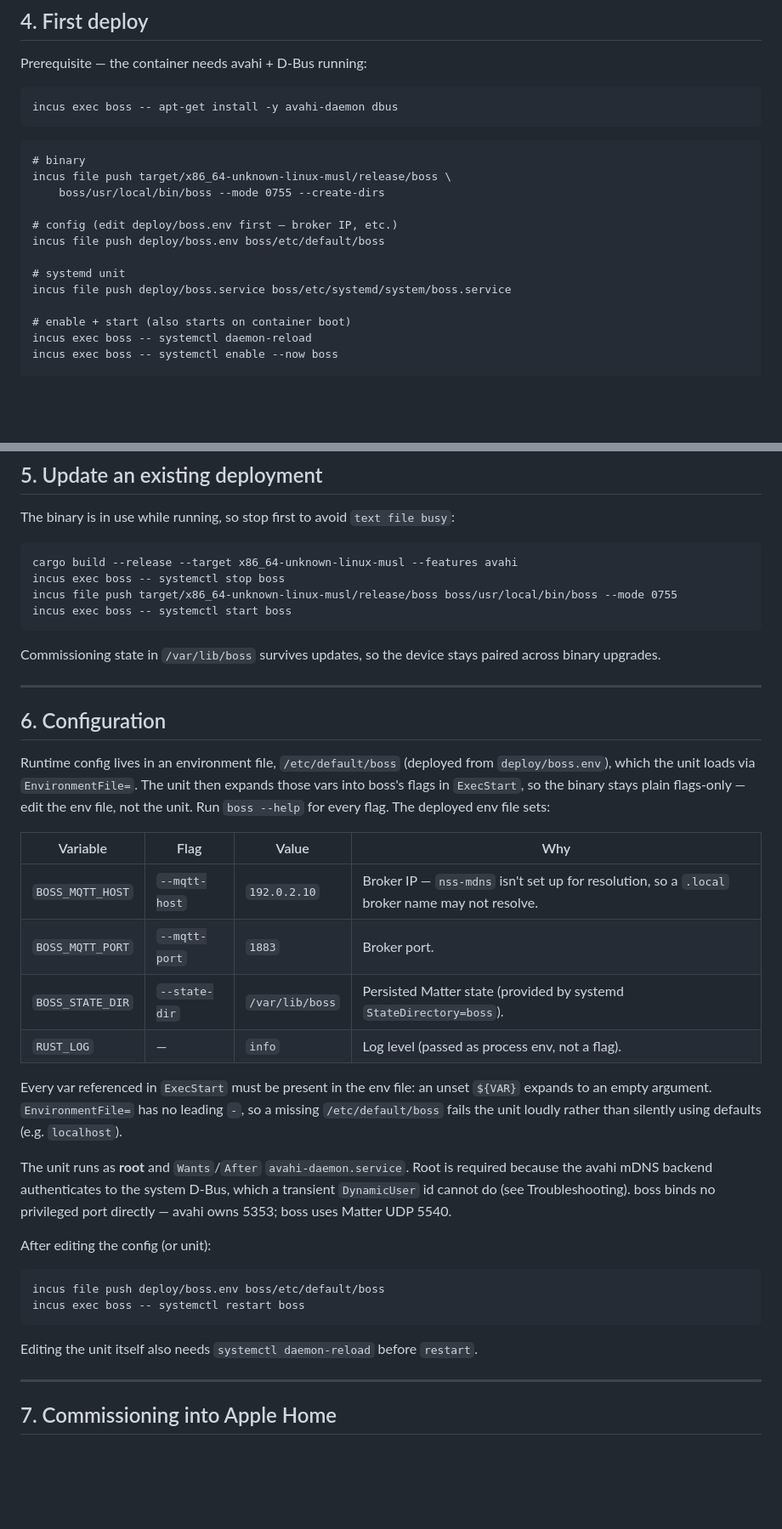
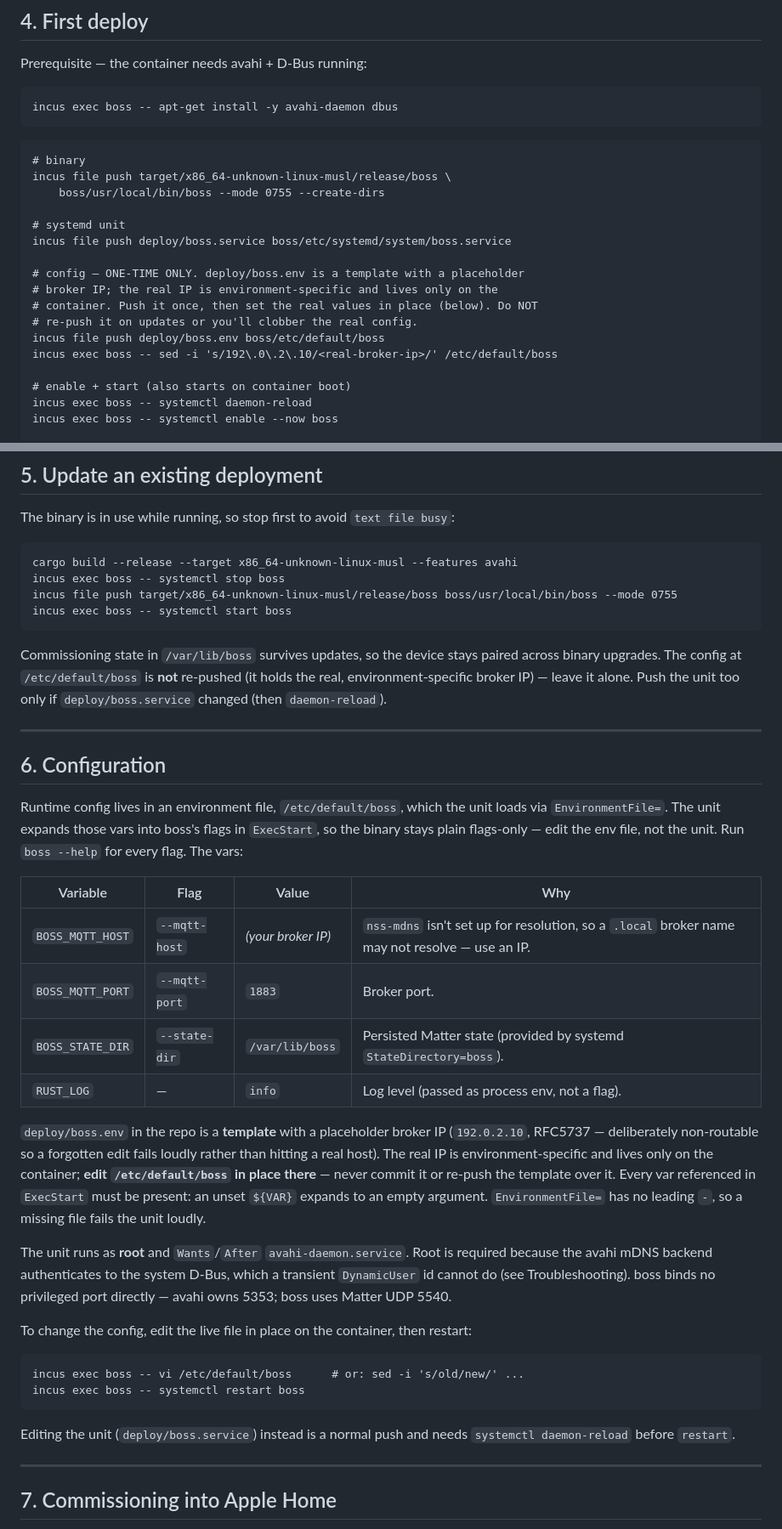
Before and after one commit to bilal-bhatti/boss, a Markdown page: DEPLOYMENT.md, 2 parts joined by grey strips. Shown at 85% size. Drawn GitHub-style; blank space fills up the shorter version.

Commit message:
Treat deploy/boss.env as a one-time template; edit live config in place
The real broker IP is environment-specific and lives only on the
container at /etc/default/boss. deploy/boss.env carries a non-routable
placeholder (192.0.2.10) and is installed once; routine updates push
only the binary (and unit when changed), never the env file, so the
real config is never clobbered. Docs updated accordingly.

````diff
--- a/DEPLOYMENT.md
+++ b/DEPLOYMENT.md
@@ -68,11 +68,15 @@ incus exec boss -- apt-get install -y avahi-daemon dbus
 incus file push target/x86_64-unknown-linux-musl/release/boss \
     boss/usr/local/bin/boss --mode 0755 --create-dirs
 
-# config (edit deploy/boss.env first — broker IP, etc.)
-incus file push deploy/boss.env boss/etc/default/boss
-
 # systemd unit
 incus file push deploy/boss.service boss/etc/systemd/system/boss.service
+
+# config — ONE-TIME ONLY. deploy/boss.env is a template with a placeholder
+# broker IP; the real IP is environment-specific and lives only on the
+# container. Push it once, then set the real values in place (below). Do NOT
+# re-push it on updates or you'll clobber the real config.
+incus file push deploy/boss.env boss/etc/default/boss
+incus exec boss -- sed -i 's/192\.0\.2\.10/<real-broker-ip>/' /etc/default/boss
 
 # enable + start (also starts on container boot)
 incus exec boss -- systemctl daemon-reload
@@ -101,41 +105,46 @@ incus exec boss -- systemctl start boss
 ```
 
 Commissioning state in `/var/lib/boss` survives updates, so the device stays
-paired across binary upgrades.
+paired across binary upgrades. The config at `/etc/default/boss` is **not**
+re-pushed (it holds the real, environment-specific broker IP) — leave it alone.
+Push the unit too only if `deploy/boss.service` changed (then `daemon-reload`).
 
 ---
 
 ## 6. Configuration
 
-Runtime config lives in an environment file, `/etc/default/boss` (deployed from
-`deploy/boss.env`), which the unit loads via `EnvironmentFile=`. The unit then
-expands those vars into boss's flags in `ExecStart`, so the binary stays plain
-flags-only — edit the env file, not the unit. Run `boss --help` for every flag.
-The deployed env file sets:
+Runtime config lives in an environment file, `/etc/default/boss`, which the unit
+loads via `EnvironmentFile=`. The unit expands those vars into boss's flags in
+`ExecStart`, so the binary stays plain flags-only — edit the env file, not the
+unit. Run `boss --help` for every flag. The vars:
 
 | Variable | Flag | Value | Why |
 |----------|------|-------|-----|
-| `BOSS_MQTT_HOST` | `--mqtt-host` | `192.0.2.10` | Broker IP — `nss-mdns` isn't set up for resolution, so a `.local` broker name may not resolve. |
+| `BOSS_MQTT_HOST` | `--mqtt-host` | _(your broker IP)_ | `nss-mdns` isn't set up for resolution, so a `.local` broker name may not resolve — use an IP. |
 | `BOSS_MQTT_PORT` | `--mqtt-port` | `1883` | Broker port. |
 | `BOSS_STATE_DIR` | `--state-dir` | `/var/lib/boss` | Persisted Matter state (provided by systemd `StateDirectory=boss`). |
 | `RUST_LOG` | — | `info` | Log level (passed as process env, not a flag). |
 
-Every var referenced in `ExecStart` must be present in the env file: an unset
-`${VAR}` expands to an empty argument. `EnvironmentFile=` has no leading `-`, so
-a missing `/etc/default/boss` fails the unit loudly rather than silently using
-defaults (e.g. `localhost`).
+`deploy/boss.env` in the repo is a **template** with a placeholder broker IP
+(`192.0.2.10`, RFC5737 — deliberately non-routable so a forgotten edit fails
+loudly rather than hitting a real host). The real IP is environment-specific and
+lives only on the container; **edit `/etc/default/boss` in place there** — never
+commit it or re-push the template over it. Every var referenced in `ExecStart`
+must be present: an unset `${VAR}` expands to an empty argument. `EnvironmentFile=`
+has no leading `-`, so a missing file fails the unit loudly.
 
 The unit runs as **root** and `Wants`/`After` `avahi-daemon.service`. Root is
 required because the avahi mDNS backend authenticates to the system D-Bus, which
 a transient `DynamicUser` id cannot do (see Troubleshooting). boss binds no
 privileged port directly — avahi owns 5353; boss uses Matter UDP 5540.
 
-After editing the config (or unit):
+To change the config, edit the live file in place on the container, then restart:
 ```
-incus file push deploy/boss.env boss/etc/default/boss
+incus exec boss -- vi /etc/default/boss      # or: sed -i 's/old/new/' ...
 incus exec boss -- systemctl restart boss
 ```
-Editing the unit itself also needs `systemctl daemon-reload` before `restart`.
+Editing the unit (`deploy/boss.service`) instead is a normal push and needs
+`systemctl daemon-reload` before `restart`.
 
 ---
 
````
Also changed, not shown: AGENTS.md (+6 -4 lines).
